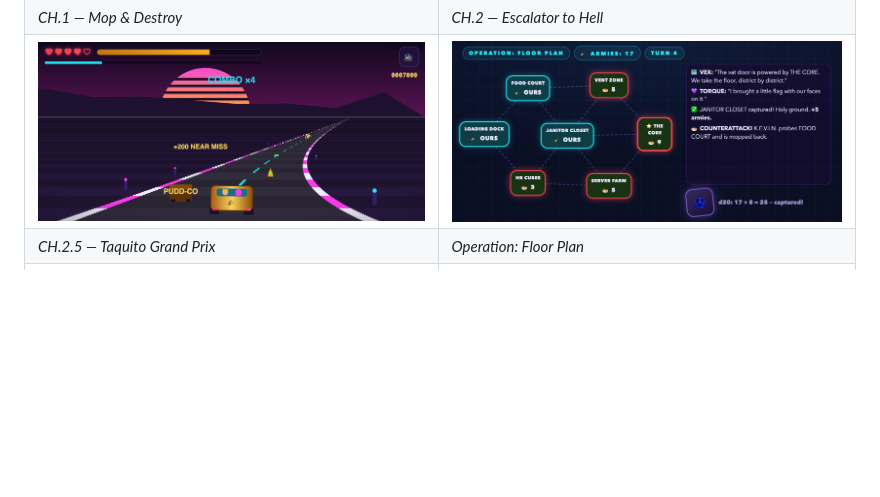
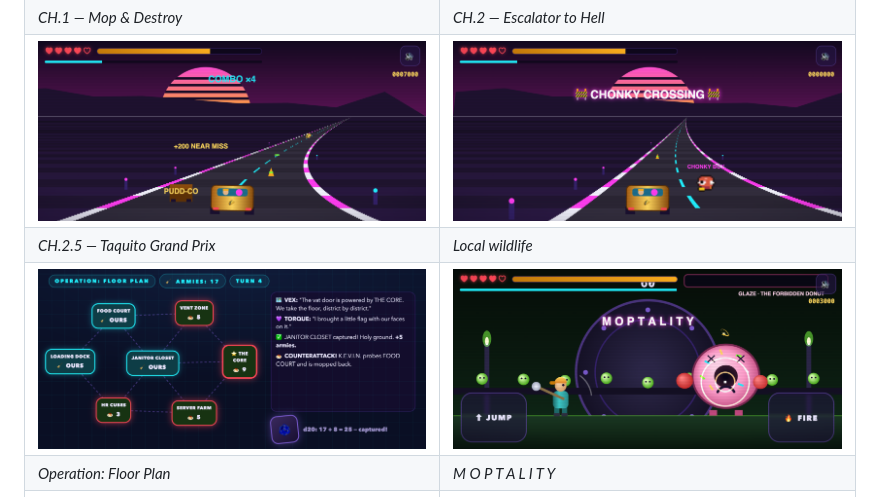
Before and after one commit to thoncs/janitor-of-tomorrow, a Markdown page: README.md, the part around the change. Drawn GitHub-style; pictures changed too: screenshots/04c-chonky-crossing.png (added), screenshots/06c-moptality.png (added); blank space fills up the shorter version.

Commit message:
Add CHONKY CROSSING and MOPTALITY screenshots
Co-Authored-By: Claude Fable 5 <noreply@anthropic.com>

```diff
--- a/README.md
+++ b/README.md
@@ -39,8 +39,10 @@ The graphics engine "escalates" per level — NES-style pixels → notebook dood
 |---|---|
 | ![CH.1](screenshots/03-ch1-mop-and-destroy.png) | ![CH.2](screenshots/04-ch2-escalator-to-hell.png) |
 | *CH.1 — Mop & Destroy* | *CH.2 — Escalator to Hell* |
-| ![Race](screenshots/04b-taquito-grand-prix.png) | ![War](screenshots/05b-war-room.png) |
-| *CH.2.5 — Taquito Grand Prix* | *Operation: Floor Plan* |
+| ![Race](screenshots/04b-taquito-grand-prix.png) | ![Chonky](screenshots/04c-chonky-crossing.png) |
+| *CH.2.5 — Taquito Grand Prix* | *Local wildlife* |
+| ![War](screenshots/05b-war-room.png) | ![Moptality](screenshots/06c-moptality.png) |
+| *Operation: Floor Plan* | *M O P T A L I T Y* |
 | ![CH.3](screenshots/05-ch3-custard-ascent.png) | ![Shred](screenshots/06-shred-mayhem.png) |
 | *CH.3 — Custard Ascent* | *Directional weapons: DOUBLE-NECK SHRED* |
 | ![Glaze](screenshots/06b-vs-glaze.png) | ![Omega](screenshots/11b-kevin-omega.png) |
```
